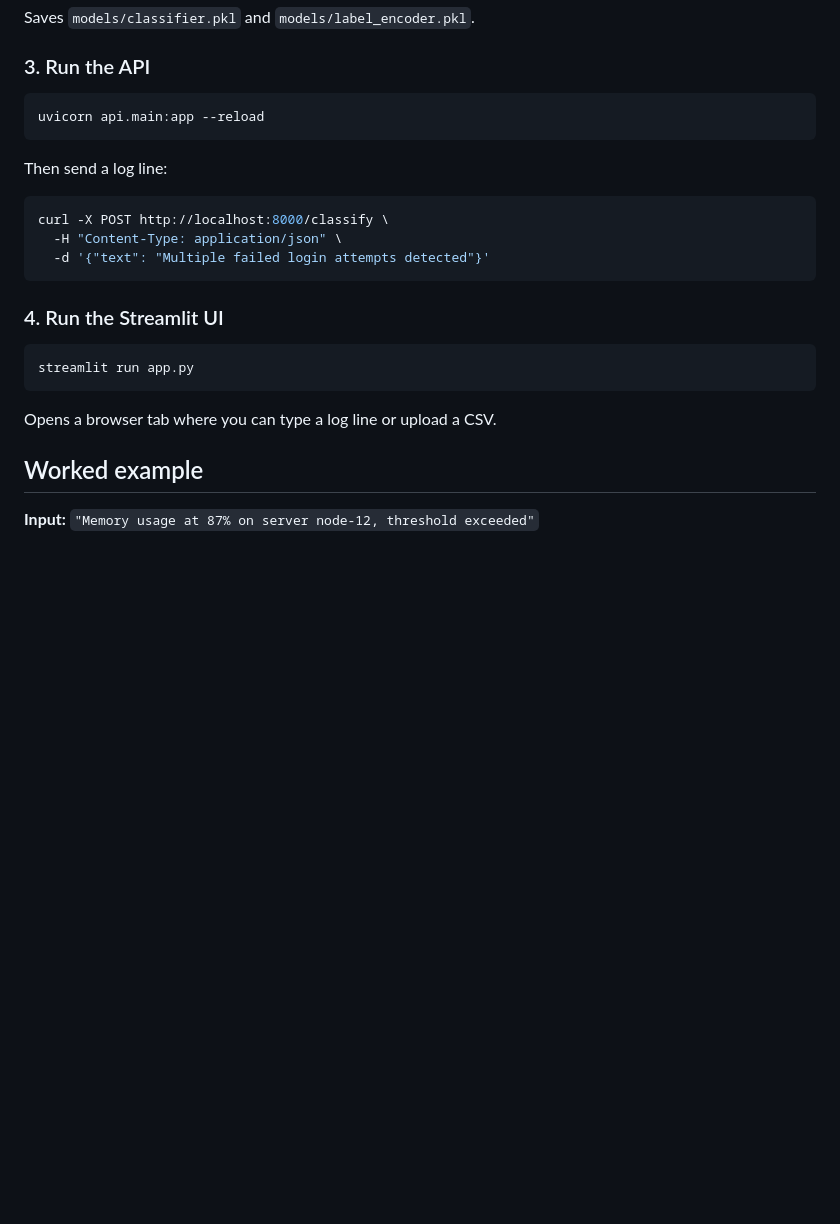
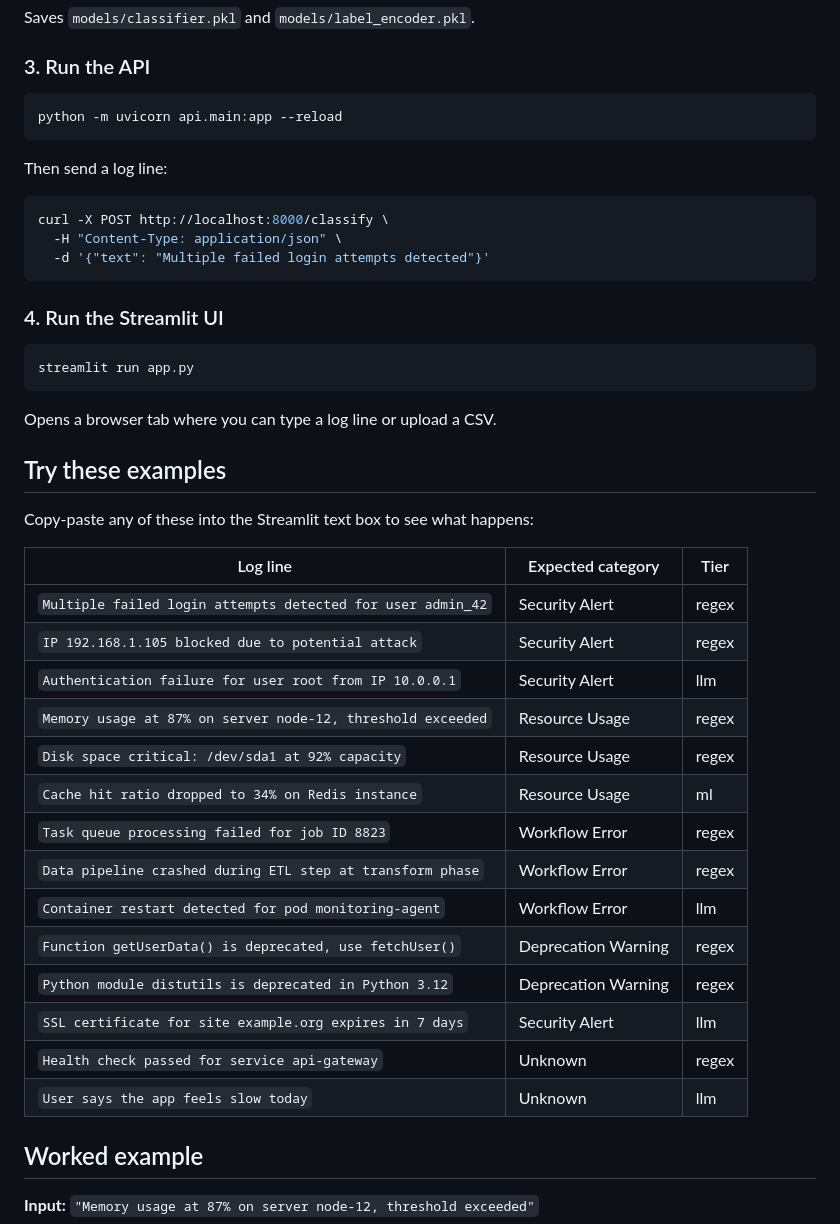
Before and after one commit to HarshCodeK/hybrid-log-classifier, a Markdown page: README.md, the part around the change. Drawn GitHub-style; blank space fills up the shorter version.

Commit message:
Add example test cases to README + fix uvicorn command

````diff
--- a/README.md
+++ b/README.md
@@ -61,7 +61,7 @@ Saves `models/classifier.pkl` and `models/label_encoder.pkl`.
 ### 3. Run the API
 
 ```bash
-uvicorn api.main:app --reload
+python -m uvicorn api.main:app --reload
 ```
 
 Then send a log line:
@@ -79,6 +79,27 @@ streamlit run app.py
 ```
 
 Opens a browser tab where you can type a log line or upload a CSV.
+
+## Try these examples
+
+Copy-paste any of these into the Streamlit text box to see what happens:
+
+| Log line | Expected category | Tier |
+|---|---|---|
+| `Multiple failed login attempts detected for user admin_42` | Security Alert | regex |
+| `IP 192.168.1.105 blocked due to potential attack` | Security Alert | regex |
+| `Authentication failure for user root from IP 10.0.0.1` | Security Alert | llm |
+| `Memory usage at 87% on server node-12, threshold exceeded` | Resource Usage | regex |
+| `Disk space critical: /dev/sda1 at 92% capacity` | Resource Usage | regex |
+| `Cache hit ratio dropped to 34% on Redis instance` | Resource Usage | ml |
+| `Task queue processing failed for job ID 8823` | Workflow Error | regex |
+| `Data pipeline crashed during ETL step at transform phase` | Workflow Error | regex |
+| `Container restart detected for pod monitoring-agent` | Workflow Error | llm |
+| `Function getUserData() is deprecated, use fetchUser()` | Deprecation Warning | regex |
+| `Python module distutils is deprecated in Python 3.12` | Deprecation Warning | regex |
+| `SSL certificate for site example.org expires in 7 days` | Security Alert | llm |
+| `Health check passed for service api-gateway` | Unknown | regex |
+| `User says the app feels slow today` | Unknown | llm |
 
 ## Worked example
 
````
